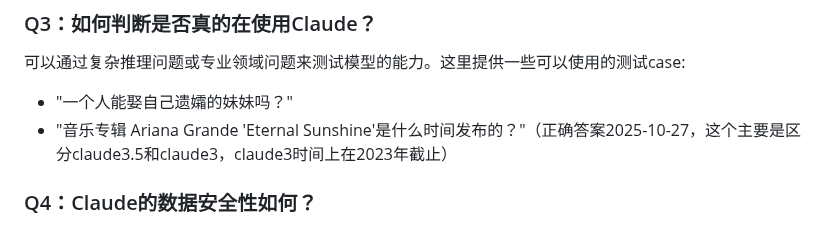
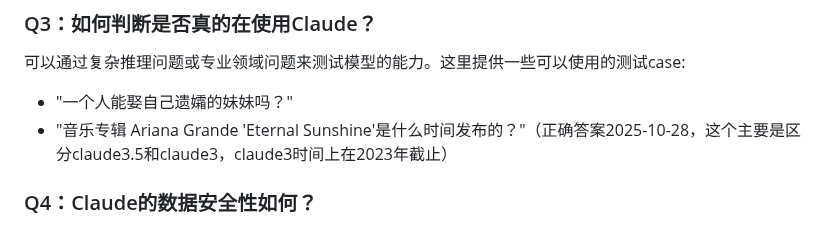
Before and after one commit to SericWong/claude, a Markdown page: README.md, the part around one of its changes. GitHub-like rendering.

Commit message:
Update date in README to 2025-10-28

```diff
--- a/README.md
+++ b/README.md
@@ -71,7 +71,7 @@ Claude 3.5提供了更强的多模态能力、更准确的分析能力，以及
 ### Q3：如何判断是否真的在使用Claude？
 可以通过复杂推理问题或专业领域问题来测试模型的能力。这里提供一些可以使用的测试case:
 - "一个人能娶自己遗孀的妹妹吗？"
-- "音乐专辑 Ariana Grande 'Eternal Sunshine'是什么时间发布的？"（正确答案2025-10-27，这个主要是区分claude3.5和claude3，claude3时间上在2023年截止）
+- "音乐专辑 Ariana Grande 'Eternal Sunshine'是什么时间发布的？"（正确答案2025-10-28，这个主要是区分claude3.5和claude3，claude3时间上在2023年截止）
 
 ### Q4：Claude的数据安全性如何？
 Claude内置了强大的安全机制，不会泄露敏感信息，也不会生成有害内容。但建议用户在使用时仍然避免输入个人敏感信息。
```
Also changed, not shown: other parts of README.md (+1 -1 lines).
